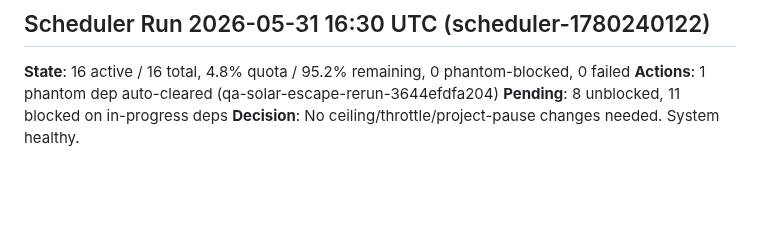
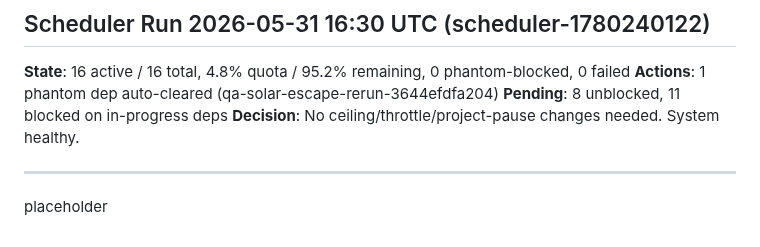
Before and after one commit to shrimplabs/shrimphub, a Markdown page: AGENT_KNOWLEDGE.md, the part around the change. GitHub-like rendering; blank space fills up the shorter version.

```diff
--- a/AGENT_KNOWLEDGE.md
+++ b/AGENT_KNOWLEDGE.md
@@ -551,3 +551,6 @@ All 1315 tests pass in the full suite run.
 **Actions**: 1 phantom dep auto-cleared (qa-solar-escape-rerun-3644efdfa204)
 **Pending**: 8 unblocked, 11 blocked on in-progress deps
 **Decision**: No ceiling/throttle/project-pause changes needed. System healthy.
+
+---
+placeholder
```
